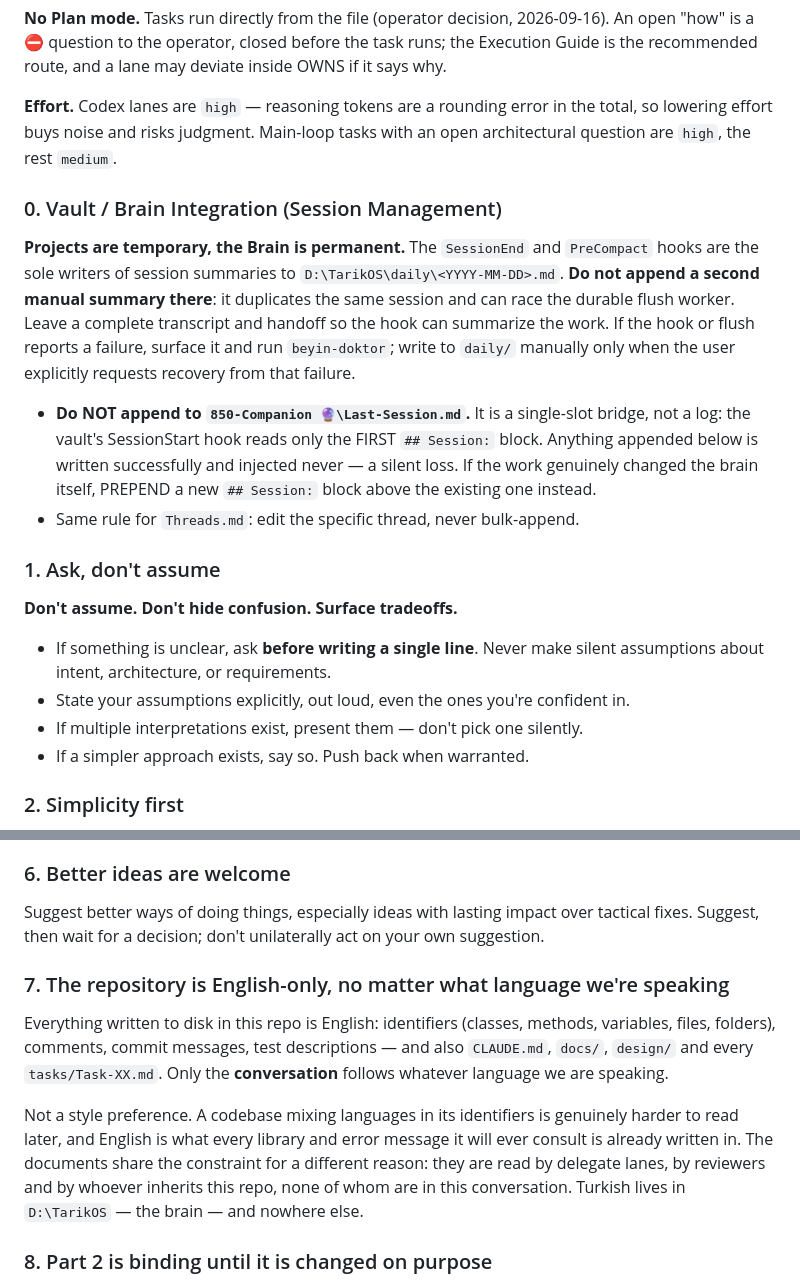
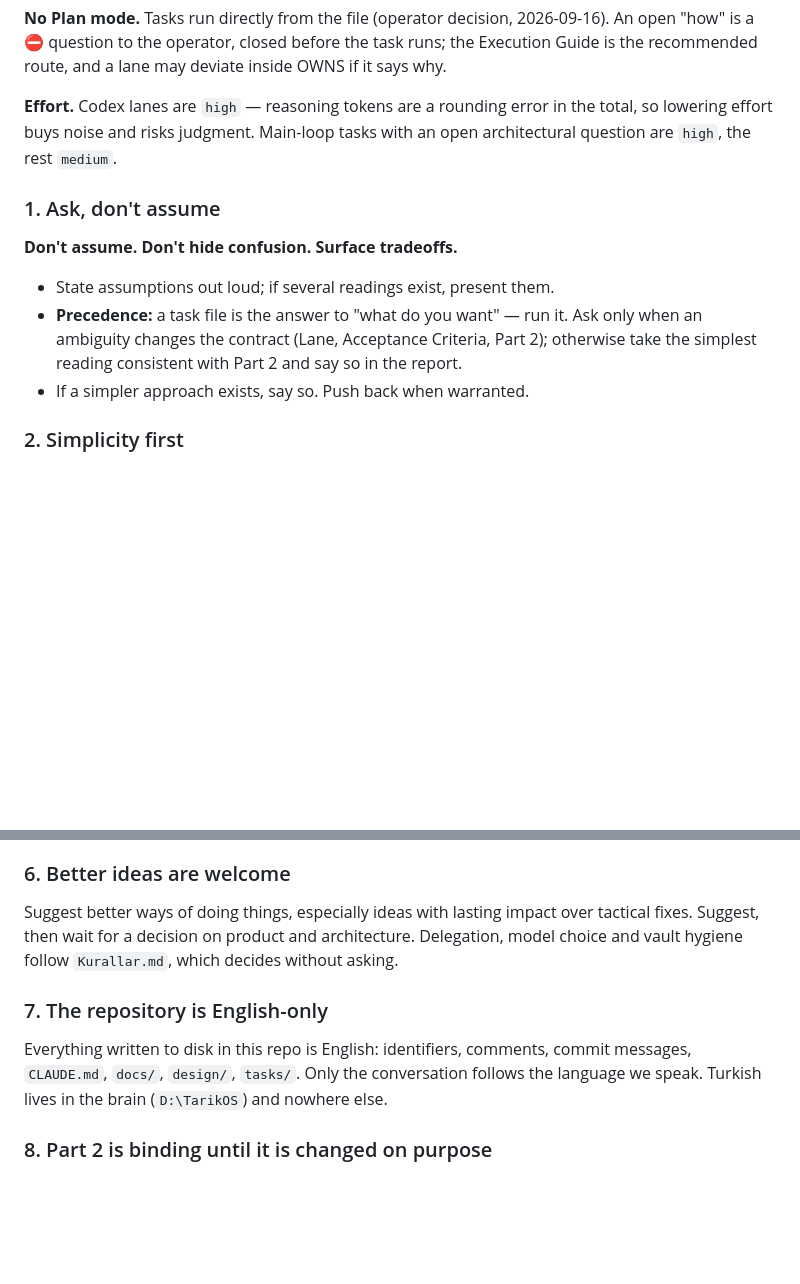
Before and after one commit to Estaed/Terra-NT, a Markdown page: AGENTS.md, 2 parts joined by grey strips. Rendered like a GitHub page; blank space fills up the shorter version.

Commit message:
Part 1: personal rules moved out, ask/suggest precedence

```diff
--- a/AGENTS.md
+++ b/AGENTS.md
@@ -108,26 +108,12 @@ is the recommended route, and a lane may deviate inside OWNS if it says why.
 lowering effort buys noise and risks judgment. Main-loop tasks with an open architectural question are
 `high`, the rest `medium`.
 
-### 0. Vault / Brain Integration (Session Management)
-**Projects are temporary, the Brain is permanent.**
-The `SessionEnd` and `PreCompact` hooks are the sole writers of session summaries to
-`D:\TarikOS\daily\<YYYY-MM-DD>.md`. **Do not append a second manual summary there**:
-it duplicates the same session and can race the durable flush worker. Leave a complete
-transcript and handoff so the hook can summarize the work. If the hook or flush reports a
-failure, surface it and run `beyin-doktor`; write to `daily/` manually only when the user
-explicitly requests recovery from that failure.
-- **Do NOT append to `850-Companion 🔮\Last-Session.md`.** It is a single-slot bridge,
-  not a log: the vault's SessionStart hook reads only the FIRST `## Session:` block.
-  Anything appended below is written successfully and injected never — a silent loss.
-  If the work genuinely changed the brain itself, PREPEND a new `## Session:` block
-  above the existing one instead.
-- Same rule for `Threads.md`: edit the specific thread, never bulk-append.
-
 ### 1. Ask, don't assume
 **Don't assume. Don't hide confusion. Surface tradeoffs.**
-- If something is unclear, ask **before writing a single line**. Never make silent assumptions about intent, architecture, or requirements.
-- State your assumptions explicitly, out loud, even the ones you're confident in.
-- If multiple interpretations exist, present them — don't pick one silently.
+- State assumptions out loud; if several readings exist, present them.
+- **Precedence:** a task file is the answer to "what do you want" — run it. Ask only when an
+  ambiguity changes the contract (Lane, Acceptance Criteria, Part 2); otherwise take the
+  simplest reading consistent with Part 2 and say so in the report.
 - If a simpler approach exists, say so. Push back when warranted.
 
 ### 2. Simplicity first
@@ -158,19 +144,14 @@ explicitly requests recovery from that failure.
 If you're unsure about something, run a small, localized, low-risk experiment and bring the hypothesis *and* the results to discuss. Confidence without certainty causes damage. Say "I don't know" plainly.
 
 ### 6. Better ideas are welcome
-Suggest better ways of doing things, especially ideas with lasting impact over tactical fixes. Suggest, then wait for a decision; don't unilaterally act on your own suggestion.
+Suggest better ways of doing things, especially ideas with lasting impact over tactical
+fixes. Suggest, then wait for a decision on product and architecture. Delegation, model
+choice and vault hygiene follow `Kurallar.md`, which decides without asking.
 
-### 7. The repository is English-only, no matter what language we're speaking
-Everything written to disk in this repo is English: identifiers (classes, methods,
-variables, files, folders), comments, commit messages, test descriptions — and also
-`CLAUDE.md`, `docs/`, `design/` and every `tasks/Task-XX.md`. Only the **conversation**
-follows whatever language we are speaking.
-
-Not a style preference. A codebase mixing languages in its identifiers is genuinely
-harder to read later, and English is what every library and error message it will ever
-consult is already written in. The documents share the constraint for a different reason:
-they are read by delegate lanes, by reviewers and by whoever inherits this repo, none of
-whom are in this conversation. Turkish lives in `D:\TarikOS` — the brain — and nowhere else.
+### 7. The repository is English-only
+Everything written to disk in this repo is English: identifiers, comments, commit messages,
+`CLAUDE.md`, `docs/`, `design/`, `tasks/`. Only the conversation follows the language we
+speak. Turkish lives in the brain (`D:\TarikOS`) and nowhere else.
 
 ### 8. Part 2 is binding until it is changed on purpose
 Part 2 below is not advice; every task was written against it. When the code contradicts
```
Also changed, not shown: CLAUDE.md (+11 -30 lines).
